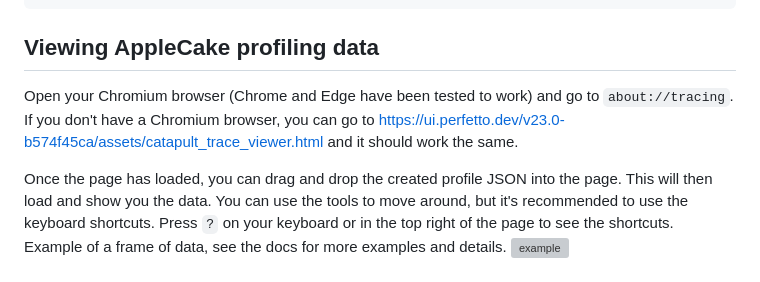
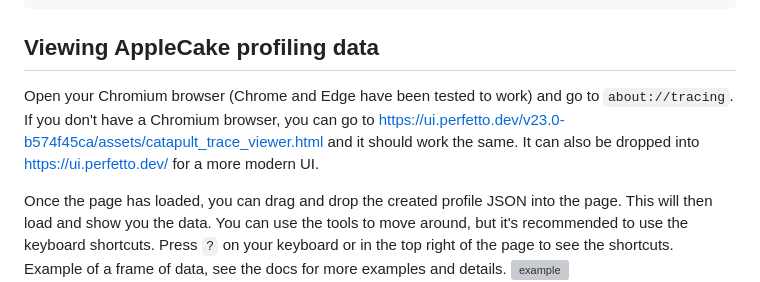
Before and after one commit to EngineerSmith/AppleCake, a Markdown page: README.md, the part around the change. Rendered like a GitHub page; grey boxes are pictures that could not be loaded.

Commit message:
docs: added link to modern perfetto

````diff
--- a/README.md
+++ b/README.md
@@ -83,7 +83,7 @@ function love.keypressed(key)
 end
 ```
 ## Viewing AppleCake profiling data
-Open your Chromium browser (Chrome and Edge have been tested to work) and go to `about://tracing`. If you don't have a Chromium browser, you can go to https://ui.perfetto.dev/v23.0-b574f45ca/assets/catapult_trace_viewer.html and it should work the same.
+Open your Chromium browser (Chrome and Edge have been tested to work) and go to `about://tracing`. If you don't have a Chromium browser, you can go to https://ui.perfetto.dev/v23.0-b574f45ca/assets/catapult_trace_viewer.html and it should work the same. It can also be dropped into https://ui.perfetto.dev/ for a more modern UI.
 
 Once the page has loaded, you can drag and drop the created profile JSON into the page. This will then load and show you the data. You can use the tools to move around, but it's recommended to use the keyboard shortcuts. Press `?` on your keyboard or in the top right of the page to see the shortcuts.
 Example of a frame of data, see the docs for more examples and details.
````
